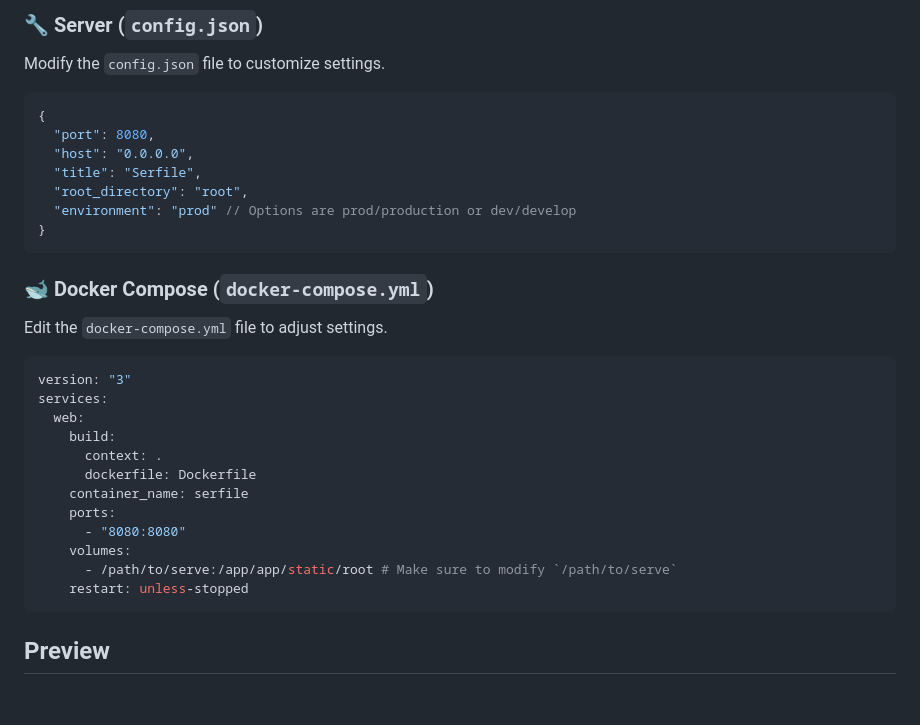
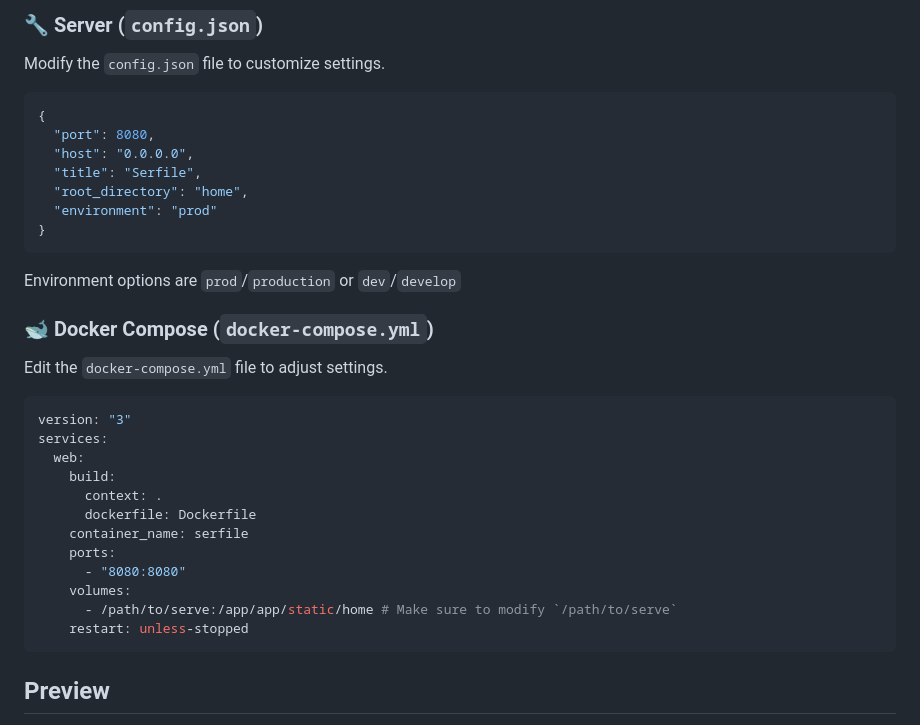
Before and after one commit to Krosseye/Serfile, a Markdown page: README.md, the part around the change. Drawn GitHub-style; blank space fills up the shorter version.

````diff
--- a/README.md
+++ b/README.md
@@ -72,10 +72,12 @@ Modify the `config.json` file to customize settings.
   "port": 8080,
   "host": "0.0.0.0",
   "title": "Serfile",
-  "root_directory": "root",
-  "environment": "prod" // Options are prod/production or dev/develop
+  "root_directory": "home",
+  "environment": "prod"
 }
 ```
+
+Environment options are `prod`/`production` or `dev`/`develop`
 
 ### :whale2: Docker Compose (`docker-compose.yml`)
 
@@ -92,7 +94,7 @@ services:
     ports:
       - "8080:8080"
     volumes:
-      - /path/to/serve:/app/app/static/root # Make sure to modify `/path/to/serve`
+      - /path/to/serve:/app/app/static/home # Make sure to modify `/path/to/serve`
     restart: unless-stopped
 ```
 
````
